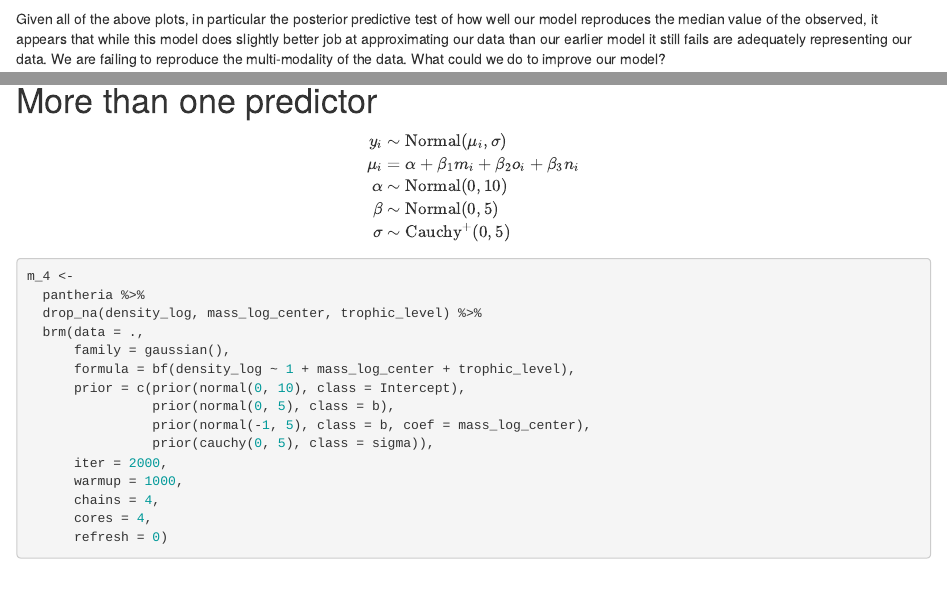
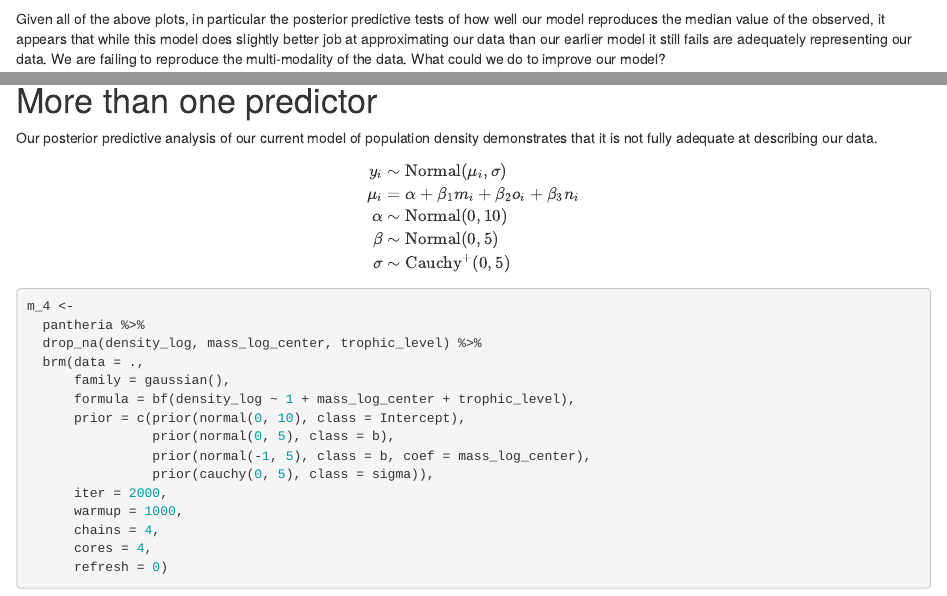
Before and after one commit to psmits/cal_paleostats, an R Markdown document (04_continue_regression.Rmd): the page in a window 1100 px wide, from 7280 px down, and a second part further down, joined at a grey line. Rendered offline with R 4.5, knitr and Pandoc, with nearby package versions; code that draws random numbers runs with fixed seeds of ours; some code elsewhere in the file could not run offline; column names are cleaned by a stand-in for the janitor package.

Commit message:
started final ppc for continuous variable

````diff
--- a/04_continue_regression.Rmd
+++ b/04_continue_regression.Rmd
@@ -329,4 +329,3 @@ labs(subtitle = paste(med_ppc, '% of estimates greater than observed'))
 
 ```
 
-Given all of the above plots, in particular the posterior predictive test of how well our model reproduces the median value of the observed, it appears that while this model does slightly better job at approximating our data than our earlier model it still fails are adequately representing our data. We are failing to reproduce the multi-modality of the data. What could we do to improve our model?
@@ -333,3 +341,4 @@ Given all of the above plots, in particular the posterior predictive test of how
+Given all of the above plots, in particular the posterior predictive tests of how well our model reproduces the median value of the observed, it appears that while this model does slightly better job at approximating our data than our earlier model it still fails are adequately representing our data. We are failing to reproduce the multi-modality of the data. What could we do to improve our model?
 
 
 
@@ -385,9 +394,10 @@ I recommend always centering your (continuous) predictors.
 
 
 
+# More than one predictor
 
+Our posterior predictive analysis of our current model of population density demonstrates that it is not fully adequate at describing our data.
 
-# More than one predictor
 
 
 $$
````
Also changed, not shown: 04_continue_regression.html, 04_continue_regression_files/figure-html/pantheria_plot1-1.png, 04_continue_regression.Rmd (9 more changed lines).
